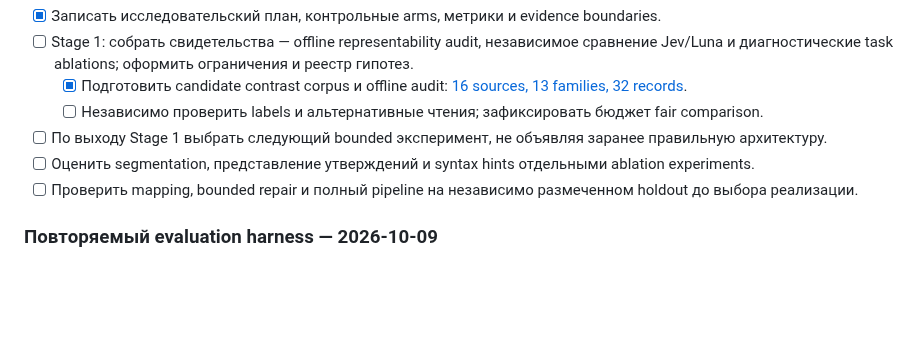
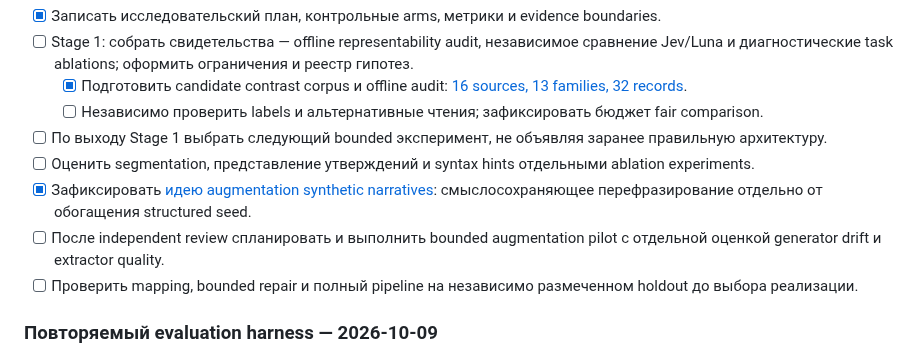
Before and after one commit to SoundBlaster/NormLab, a Markdown page: roadmap.md, the part around the change. Rendered like a GitHub page; blank space fills up the shorter version.

```diff
--- a/roadmap.md
+++ b/roadmap.md
@@ -300,6 +300,8 @@ See [frontend architecture](client/ARCHITECTURE.md).
   - [ ] Независимо проверить labels и альтернативные чтения; зафиксировать бюджет fair comparison.
 - [ ] По выходу Stage 1 выбрать следующий bounded эксперимент, не объявляя заранее правильную архитектуру.
 - [ ] Оценить segmentation, представление утверждений и syntax hints отдельными ablation experiments.
+- [x] Зафиксировать [идею augmentation synthetic narratives](docs/NARRATIVE_AUGMENTATION_EXPERIMENTS.md): смыслосохраняющее перефразирование отдельно от обогащения structured seed.
+- [ ] После independent review спланировать и выполнить bounded augmentation pilot с отдельной оценкой generator drift и extractor quality.
 - [ ] Проверить mapping, bounded repair и полный pipeline на независимо размеченном holdout до выбора реализации.
 
 ### Повторяемый evaluation harness — 2026-10-09
```
Also changed, not shown: docs/EXTRACTION_EXPERIMENT_ROADMAP.md (+12 -0 lines), docs/NARRATIVE_AUGMENTATION_EXPERIMENTS.md (added, +97 -0 lines).
